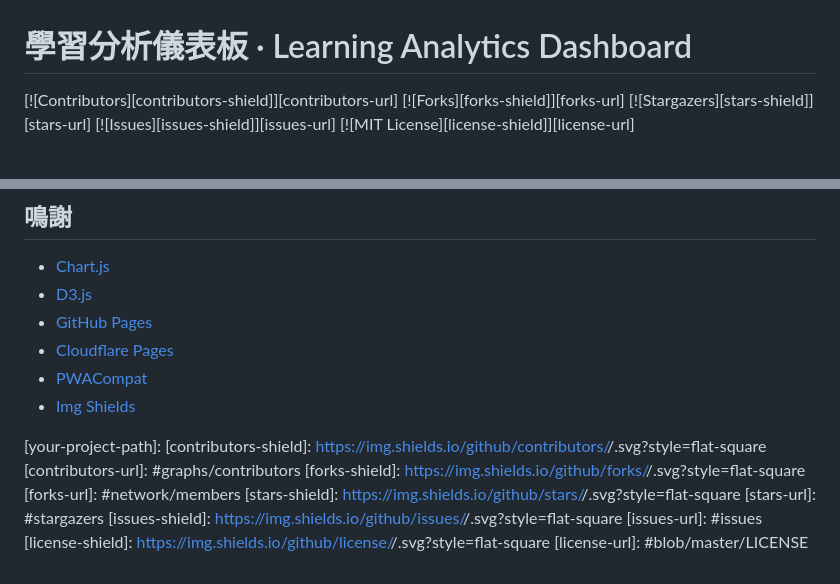
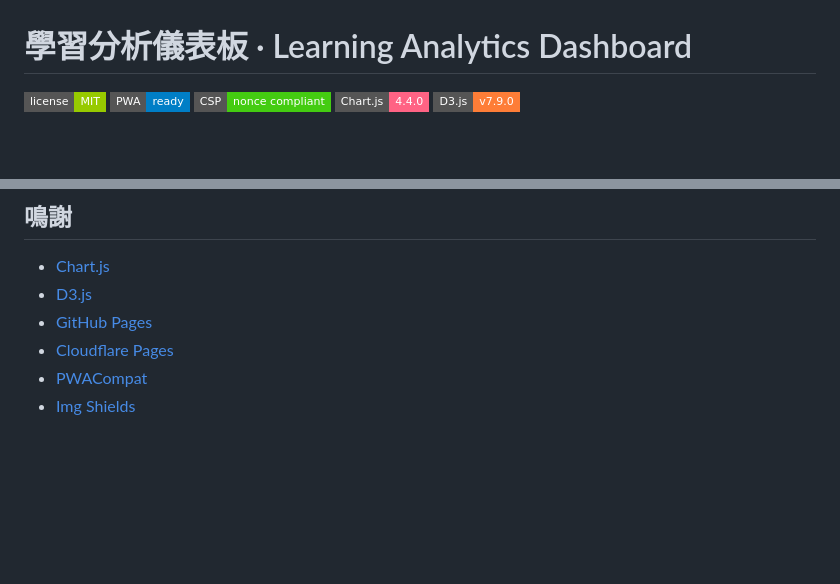
Before and after one commit to Chung-Pei/LA-Dashboard_V5, a Markdown page: README.md, 2 parts joined by grey strips. GitHub-like rendering; badges without logos; blank space fills up the shorter version.

```diff
--- a/README.md
+++ b/README.md
@@ -2,11 +2,11 @@
 
 <!-- PROJECT SHIELDS -->
 
-[![Contributors][contributors-shield]][contributors-url]
-[![Forks][forks-shield]][forks-url]
-[![Stargazers][stars-shield]][stars-url]
-[![Issues][issues-shield]][issues-url]
-[![MIT License][license-shield]][license-url]
+[![MIT License](https://img.shields.io/badge/license-MIT-green.svg?style=flat-square)](LICENSE)
+[![PWA](https://img.shields.io/badge/PWA-ready-blue.svg?style=flat-square)](https://web.dev/progressive-web-apps/)
+[![CSP](https://img.shields.io/badge/CSP-nonce%20compliant-brightgreen.svg?style=flat-square)](#安全性架構)
+[![Chart.js](https://img.shields.io/badge/Chart.js-4.4.0-ff6384.svg?style=flat-square)](https://www.chartjs.org/)
+[![D3.js](https://img.shields.io/badge/D3.js-v7.9.0-orange.svg?style=flat-square)](https://d3js.org/)
 
 <!-- PROJECT LOGO -->
 <br />
@@ -278,16 +278,3 @@ python -m http.server 8080
 - [Cloudflare Pages](https://pages.cloudflare.com)
 - [PWACompat](https://github.com/GoogleChromeLabs/pwacompat)
 - [Img Shields](https://shields.io)
-
-<!-- links -->
-[your-project-path]:
-[contributors-shield]: https://img.shields.io/github/contributors/<your-github-account>/<your-repo>.svg?style=flat-square
-[contributors-url]: #graphs/contributors
-[forks-shield]: https://img.shields.io/github/forks/<your-github-account>/<your-repo>.svg?style=flat-square
-[forks-url]: #network/members
-[stars-shield]: https://img.shields.io/github/stars/<your-github-account>/<your-repo>.svg?style=flat-square
-[stars-url]: #stargazers
-[issues-shield]: https://img.shields.io/github/issues/<your-github-account>/<your-repo>.svg?style=flat-square
-[issues-url]: #issues
-[license-shield]: https://img.shields.io/github/license/<your-github-account>/<your-repo>.svg?style=flat-square
-[license-url]: #blob/master/LICENSE
```
